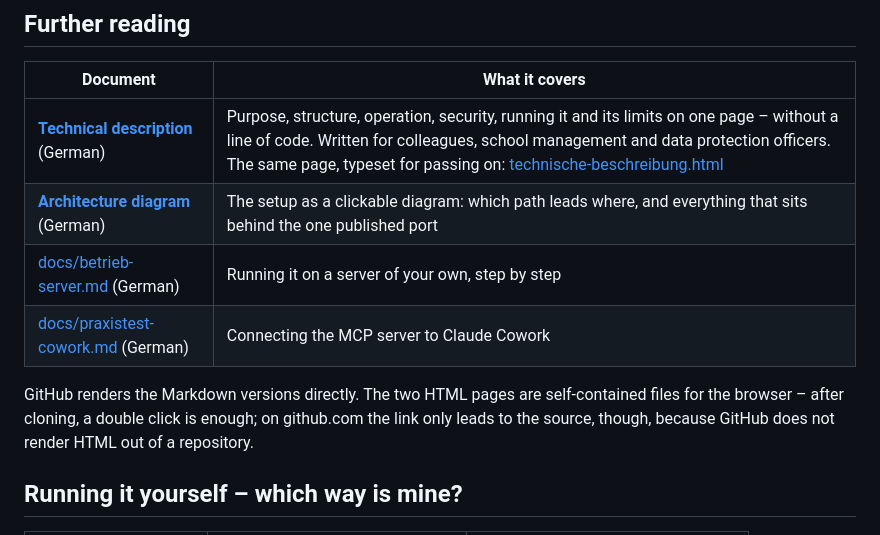
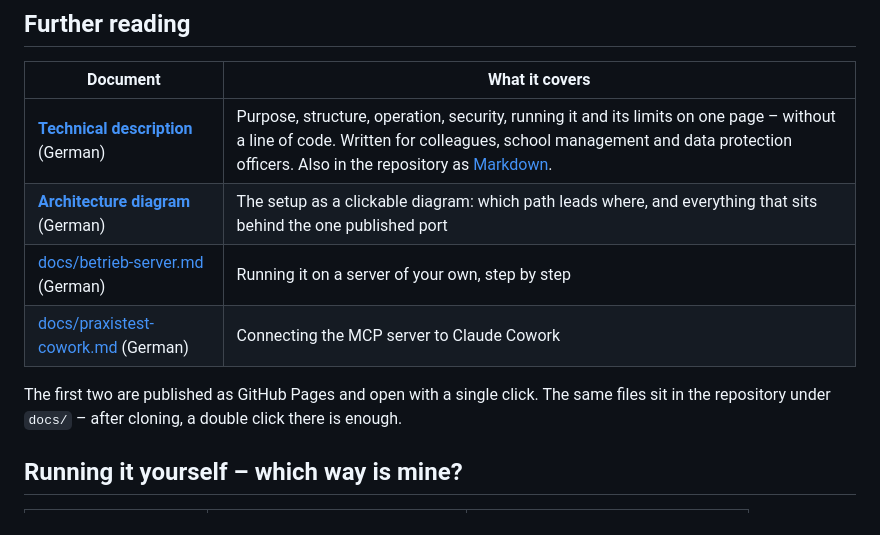
Before and after one commit to straussbastian/ai_flashcards_for_school, a Markdown page: README.md, the part around the change. Drawn GitHub-style.

```diff
--- a/README.md
+++ b/README.md
@@ -55,15 +55,14 @@ button sets everything back to zero.
 
 | Document | What it covers |
 |---|---|
-| **[Technical description](docs/technische-beschreibung.md)** (German) | Purpose, structure, operation, security, running it and its limits on one page – without a line of code. Written for colleagues, school management and data protection officers. The same page, typeset for passing on: [technische-beschreibung.html](docs/technische-beschreibung.html) |
-| **[Architecture diagram](docs/architektur.html)** (German) | The setup as a clickable diagram: which path leads where, and everything that sits behind the one published port |
+| **[Technical description](https://straussbastian.github.io/ai_flashcards_for_school/technische-beschreibung.html)** (German) | Purpose, structure, operation, security, running it and its limits on one page – without a line of code. Written for colleagues, school management and data protection officers. Also in the repository as [Markdown](docs/technische-beschreibung.md). |
+| **[Architecture diagram](https://straussbastian.github.io/ai_flashcards_for_school/architektur.html)** (German) | The setup as a clickable diagram: which path leads where, and everything that sits behind the one published port |
 | [docs/betrieb-server.md](docs/betrieb-server.md) (German) | Running it on a server of your own, step by step |
 | [docs/praxistest-cowork.md](docs/praxistest-cowork.md) (German) | Connecting the MCP server to Claude Cowork |
 
-GitHub renders the Markdown versions directly. The two HTML pages are
-self-contained files for the browser – after cloning, a double click is
-enough; on github.com the link only leads to the source, though, because
-GitHub does not render HTML out of a repository.
+The first two are published as GitHub Pages and open with a single click.
+The same files sit in the repository under `docs/` – after cloning, a double
+click there is enough.
 
 ## Running it yourself – which way is mine?
 
```
Also changed, not shown: README.de.md (+5 -6 lines).
